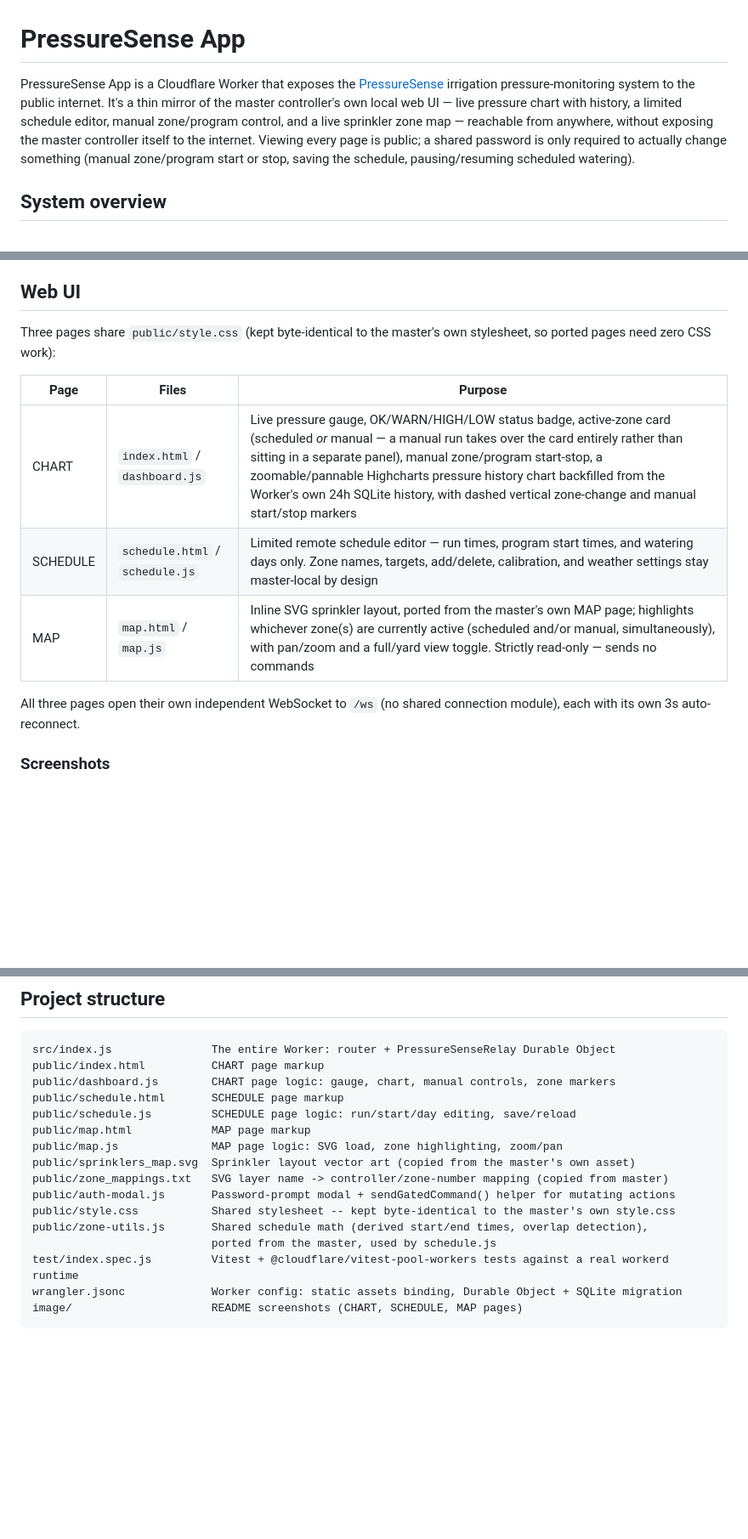
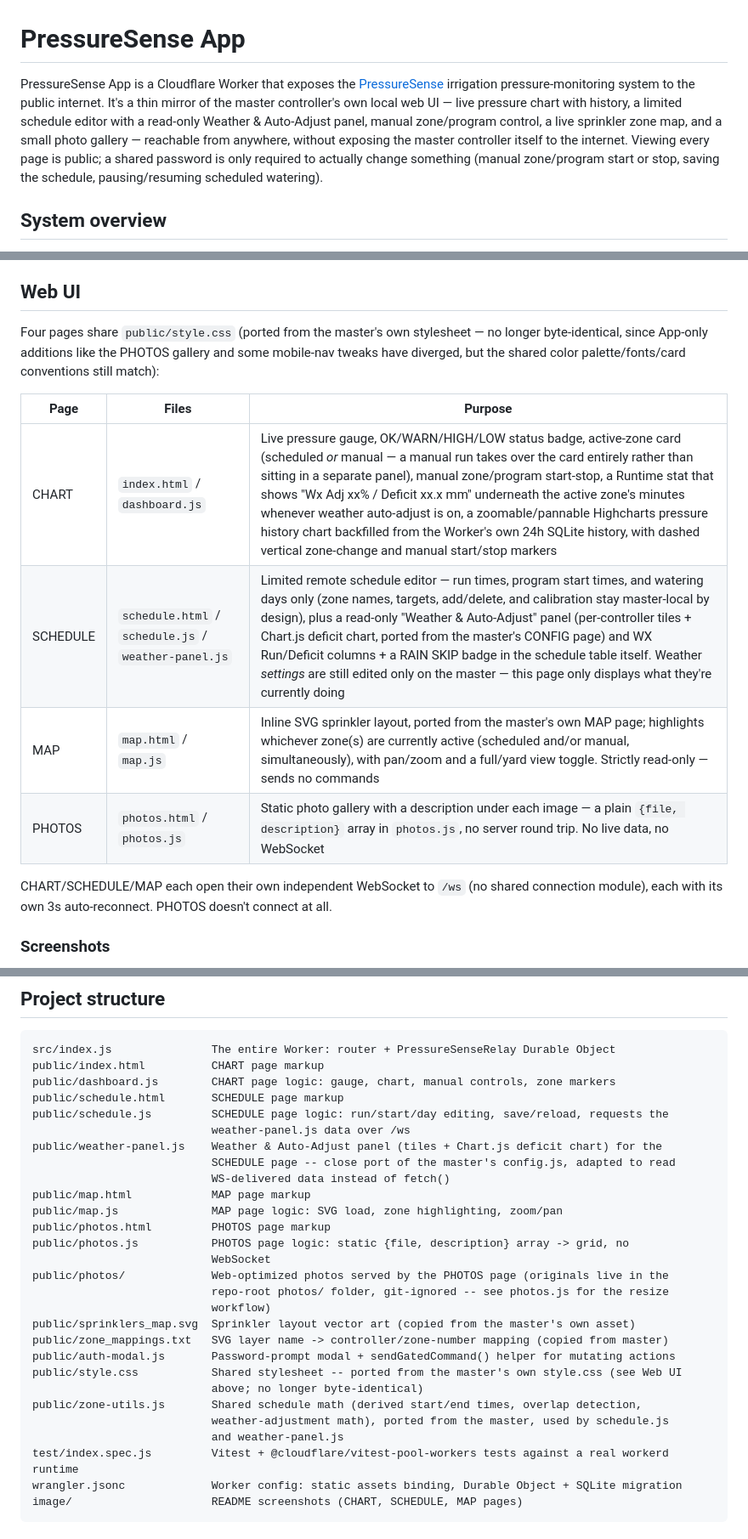
Before and after one commit to RichardBenear/PressureSense_App, a Markdown page: README.md, 3 parts joined by grey strips. Shown at 85% size. GitHub-like rendering; blank space fills up the shorter version.

```diff
--- a/README.md
+++ b/README.md
@@ -1,6 +1,6 @@
 # PressureSense App
 
-PressureSense App is a Cloudflare Worker that exposes the [PressureSense](../PressureSense_Master) irrigation pressure-monitoring system to the public internet. It's a thin mirror of the master controller's own local web UI — live pressure chart with history, a limited schedule editor, manual zone/program control, and a live sprinkler zone map — reachable from anywhere, without exposing the master controller itself to the internet. Viewing every page is public; a shared password is only required to actually change something (manual zone/program start or stop, saving the schedule, pausing/resuming scheduled watering).
+PressureSense App is a Cloudflare Worker that exposes the [PressureSense](../PressureSense_Master) irrigation pressure-monitoring system to the public internet. It's a thin mirror of the master controller's own local web UI — live pressure chart with history, a limited schedule editor with a read-only Weather & Auto-Adjust panel, manual zone/program control, a live sprinkler zone map, and a small photo gallery — reachable from anywhere, without exposing the master controller itself to the internet. Viewing every page is public; a shared password is only required to actually change something (manual zone/program start or stop, saving the schedule, pausing/resuming scheduled watering).
 
 ## System overview
 
@@ -27,15 +27,16 @@ This design exists because the relay has **no path to the master except through
 
 ## Web UI
 
-Three pages share `public/style.css` (kept byte-identical to the master's own stylesheet, so ported pages need zero CSS work):
+Four pages share `public/style.css` (ported from the master's own stylesheet — no longer byte-identical, since App-only additions like the PHOTOS gallery and some mobile-nav tweaks have diverged, but the shared color palette/fonts/card conventions still match):
 
 | Page | Files | Purpose |
 | --- | --- | --- |
-| CHART | `index.html` / `dashboard.js` | Live pressure gauge, OK/WARN/HIGH/LOW status badge, active-zone card (scheduled *or* manual — a manual run takes over the card entirely rather than sitting in a separate panel), manual zone/program start-stop, a zoomable/pannable Highcharts pressure history chart backfilled from the Worker's own 24h SQLite history, with dashed vertical zone-change and manual start/stop markers |
-| SCHEDULE | `schedule.html` / `schedule.js` | Limited remote schedule editor — run times, program start times, and watering days only. Zone names, targets, add/delete, calibration, and weather settings stay master-local by design |
+| CHART | `index.html` / `dashboard.js` | Live pressure gauge, OK/WARN/HIGH/LOW status badge, active-zone card (scheduled *or* manual — a manual run takes over the card entirely rather than sitting in a separate panel), manual zone/program start-stop, a Runtime stat that shows "Wx Adj xx% / Deficit xx.x mm" underneath the active zone's minutes whenever weather auto-adjust is on, a zoomable/pannable Highcharts pressure history chart backfilled from the Worker's own 24h SQLite history, with dashed vertical zone-change and manual start/stop markers |
+| SCHEDULE | `schedule.html` / `schedule.js` / `weather-panel.js` | Limited remote schedule editor — run times, program start times, and watering days only (zone names, targets, add/delete, and calibration stay master-local by design), plus a read-only "Weather & Auto-Adjust" panel (per-controller tiles + Chart.js deficit chart, ported from the master's CONFIG page) and WX Run/Deficit columns + a RAIN SKIP badge in the schedule table itself. Weather *settings* are still edited only on the master — this page only displays what they're currently doing |
 | MAP | `map.html` / `map.js` | Inline SVG sprinkler layout, ported from the master's own MAP page; highlights whichever zone(s) are currently active (scheduled and/or manual, simultaneously), with pan/zoom and a full/yard view toggle. Strictly read-only — sends no commands |
+| PHOTOS | `photos.html` / `photos.js` | Static photo gallery with a description under each image — a plain `{file, description}` array in `photos.js`, no server round trip. No live data, no WebSocket |
 
-All three pages open their own independent WebSocket to `/ws` (no shared connection module), each with its own 3s auto-reconnect.
+CHART/SCHEDULE/MAP each open their own independent WebSocket to `/ws` (no shared connection module), each with its own 3s auto-reconnect. PHOTOS doesn't connect at all.
 
 ### Screenshots
 
@@ -84,15 +86,27 @@ src/index.js               The entire Worker: router + PressureSenseRelay Durabl
 public/index.html          CHART page markup
 public/dashboard.js        CHART page logic: gauge, chart, manual controls, zone markers
 public/schedule.html       SCHEDULE page markup
-public/schedule.js         SCHEDULE page logic: run/start/day editing, save/reload
+public/schedule.js         SCHEDULE page logic: run/start/day editing, save/reload, requests the
+                           weather-panel.js data over /ws
+public/weather-panel.js    Weather & Auto-Adjust panel (tiles + Chart.js deficit chart) for the
+                           SCHEDULE page -- close port of the master's config.js, adapted to read
+                           WS-delivered data instead of fetch()
 public/map.html            MAP page markup
 public/map.js              MAP page logic: SVG load, zone highlighting, zoom/pan
+public/photos.html         PHOTOS page markup
+public/photos.js           PHOTOS page logic: static {file, description} array -> grid, no
+                           WebSocket
+public/photos/             Web-optimized photos served by the PHOTOS page (originals live in the
+                           repo-root photos/ folder, git-ignored -- see photos.js for the resize
+                           workflow)
 public/sprinklers_map.svg  Sprinkler layout vector art (copied from the master's own asset)
 public/zone_mappings.txt   SVG layer name -> controller/zone-number mapping (copied from master)
 public/auth-modal.js       Password-prompt modal + sendGatedCommand() helper for mutating actions
-public/style.css           Shared stylesheet -- kept byte-identical to the master's own style.css
-public/zone-utils.js       Shared schedule math (derived start/end times, overlap detection),
-                           ported from the master, used by schedule.js
+public/style.css           Shared stylesheet -- ported from the master's own style.css (see Web UI
+                           above; no longer byte-identical)
+public/zone-utils.js       Shared schedule math (derived start/end times, overlap detection,
+                           weather-adjustment math), ported from the master, used by schedule.js
+                           and weather-panel.js
 test/index.spec.js         Vitest + @cloudflare/vitest-pool-workers tests against a real workerd runtime
 wrangler.jsonc             Worker config: static assets binding, Durable Object + SQLite migration
 image/                     README screenshots (CHART, SCHEDULE, MAP pages)
```
Also changed, not shown: other parts of README.md (+6 -5 lines).
